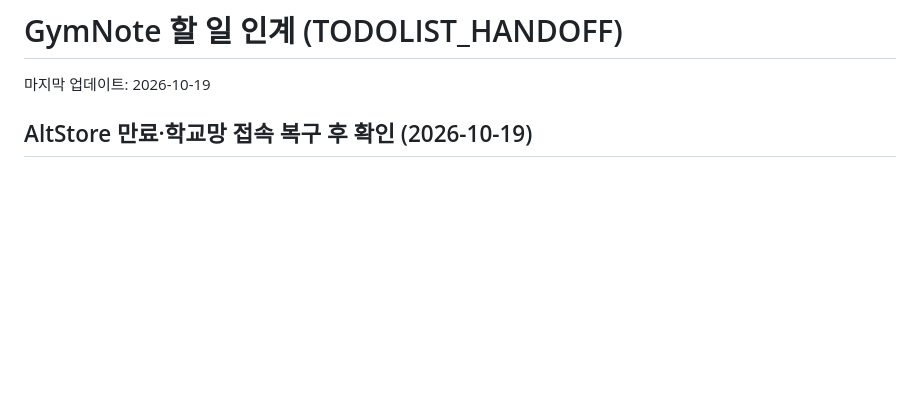
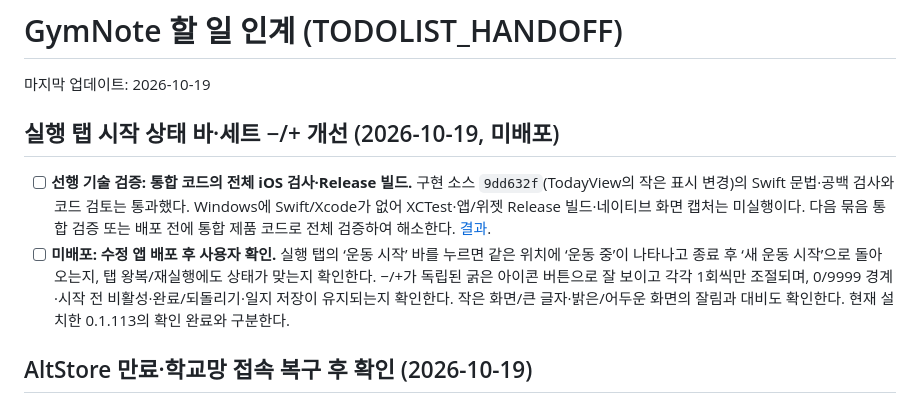
Before and after one commit to iasanullweb-maker/GymNote, a Markdown page: TODOLIST_HANDOFF.md, the part around the change. Rendered like a GitHub page; blank space fills up the shorter version.

Commit message:
Record execution control UI verification and pending device checks [skip ci]

```diff
--- a/TODOLIST_HANDOFF.md
+++ b/TODOLIST_HANDOFF.md
@@ -1,6 +1,11 @@
 # GymNote 할 일 인계 (TODOLIST_HANDOFF)
 
 마지막 업데이트: 2026-10-19
+
+## 실행 탭 시작 상태 바·세트 −/+ 개선 (2026-10-19, 미배포)
+
+- [ ] **선행 기술 검증: 통합 코드의 전체 iOS 검사·Release 빌드.** 구현 소스 `9dd632f`(TodayView의 작은 표시 변경)의 Swift 문법·공백 검사와 코드 검토는 통과했다. Windows에 Swift/Xcode가 없어 XCTest·앱/위젯 Release 빌드·네이티브 화면 캡처는 미실행이다. 다음 묶음 통합 검증 또는 배포 전에 통합 제품 코드로 전체 검증하여 해소한다. [결과](docs/ux-simulation/results/execution-controls-20261019.md).
+- [ ] **미배포: 수정 앱 배포 후 사용자 확인.** 실행 탭의 ‘운동 시작’ 바를 누르면 같은 위치에 ‘운동 중’이 나타나고 종료 후 ‘새 운동 시작’으로 돌아오는지, 탭 왕복/재실행에도 상태가 맞는지 확인한다. −/+가 독립된 굵은 아이콘 버튼으로 잘 보이고 각각 1회씩만 조절되며, 0/9999 경계·시작 전 비활성·완료/되돌리기·일지 저장이 유지되는지 확인한다. 작은 화면/큰 글자·밝은/어두운 화면의 잘림과 대비도 확인한다. 현재 설치한 0.1.113의 확인 완료와 구분한다.
 
 ## AltStore 만료·학교망 접속 복구 후 확인 (2026-10-19)
 
```
Also changed, not shown: HANDOFF.md (+6 -0 lines), 1 other file.
